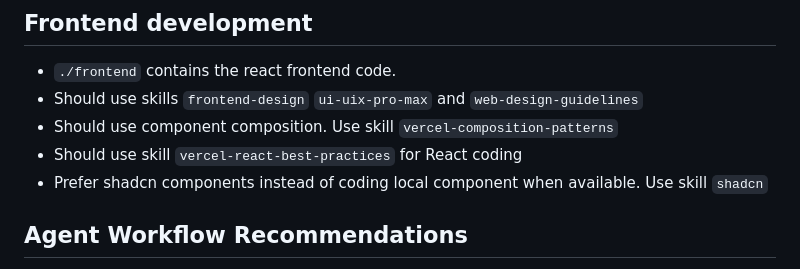
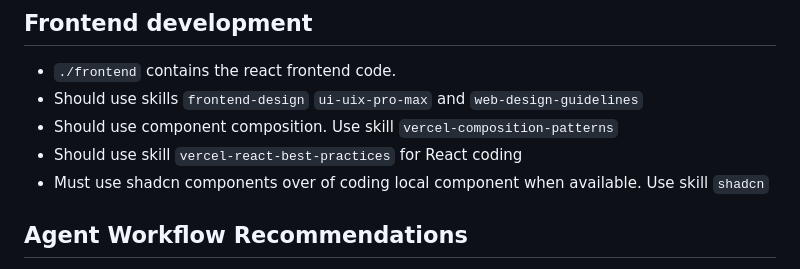
Before and after one commit to anibaldeboni/atmosbyte, a Markdown page: AGENTS.md, the part around the change. Drawn GitHub-style.

Commit message:
fix: update AGENTS.md to enforce usage of shadcn components over local components

```diff
--- a/AGENTS.md
+++ b/AGENTS.md
@@ -91,7 +91,7 @@ It is based on the current Go, Makefile, npm, and lint configuration.
 - Should use skills `frontend-design` `ui-uix-pro-max` and `web-design-guidelines`
 - Should use component composition. Use skill `vercel-composition-patterns`
 - Should use skill `vercel-react-best-practices` for React coding
-- Prefer shadcn components instead of coding local component when available. Use skill `shadcn`
+- Must use shadcn components over of coding local component when available. Use skill `shadcn`
 
 ## Agent Workflow Recommendations
 
```
